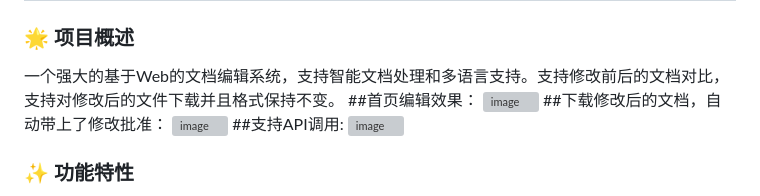
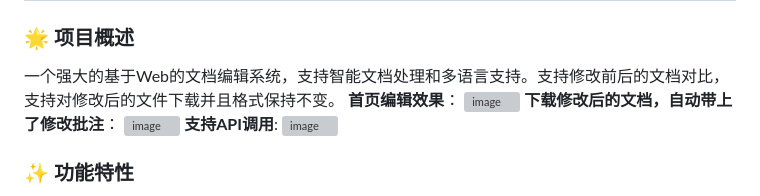
Before and after one commit to sawyer-shi/document-preview-editor, a Markdown page: README.md, the part around the change printed below. Drawn GitHub-style; grey boxes are pictures that could not be loaded.

Commit message:
Update README.md
add the new description

```diff
--- a/README.md
+++ b/README.md
@@ -274,11 +274,11 @@ This project is licensed under the Apache License 2.0 - see the [LICENSE](LICENS
 ### 🌟 项目概述
 
 一个强大的基于Web的文档编辑系统，支持智能文档处理和多语言支持。支持修改前后的文档对比，支持对修改后的文件下载并且格式保持不变。
-##首页编辑效果：
+**首页编辑效果**：
 ![image](https://github.com/user-attachments/assets/a7257b1f-a7e3-4709-893a-f8aaf5319be9)
-##下载修改后的文档，自动带上了修改批准：
+**下载修改后的文档，自动带上了修改批注**：
 ![image](https://github.com/user-attachments/assets/22defd2f-80f5-49cc-9b6b-64e4d62b0ac6)
-##支持API调用:
+**支持API调用**:
 ![image](https://github.com/user-attachments/assets/a91ac647-f147-44e1-8722-b8f0705e475e)
 
 ### ✨ 功能特性
```
Also changed, not shown: other parts of README.md (+3 -3 lines).
